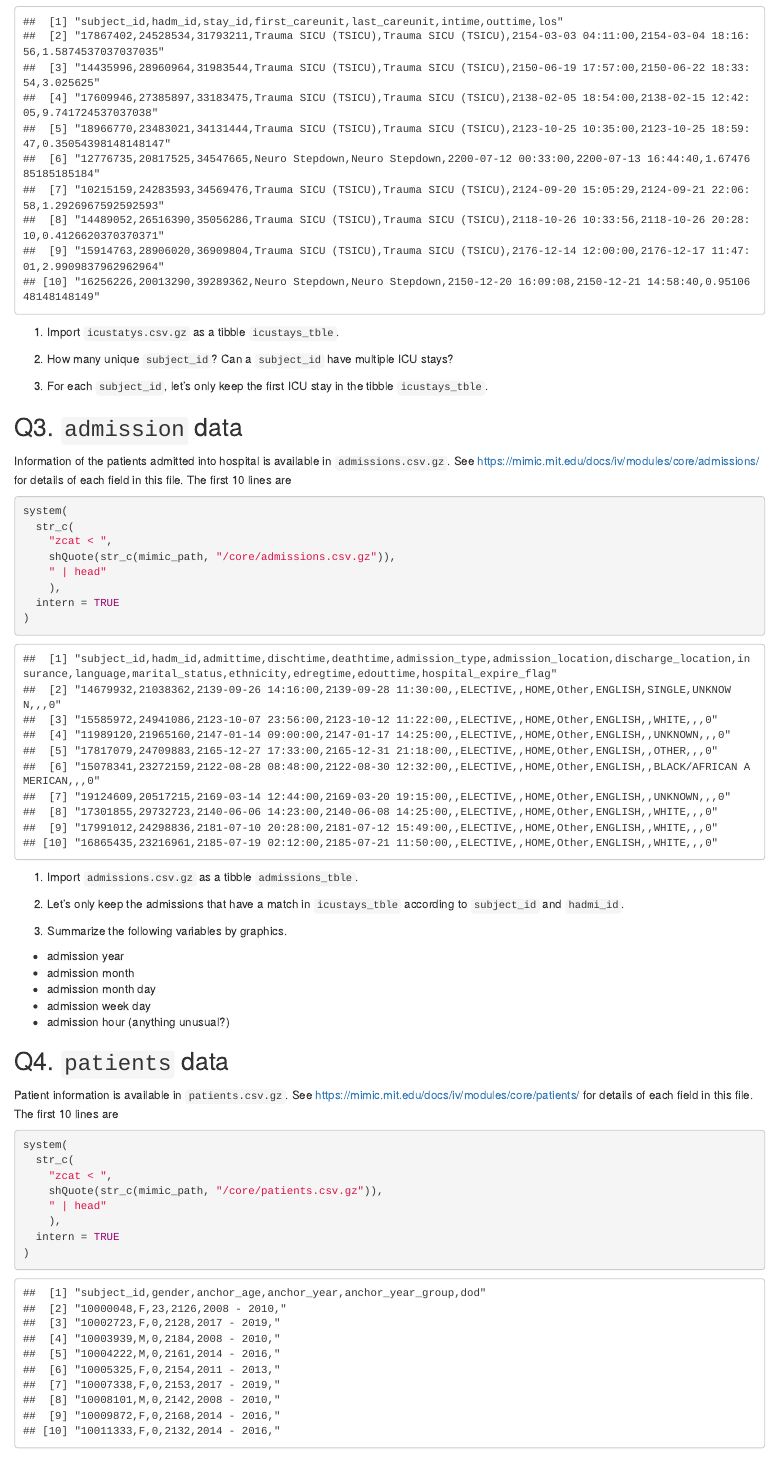
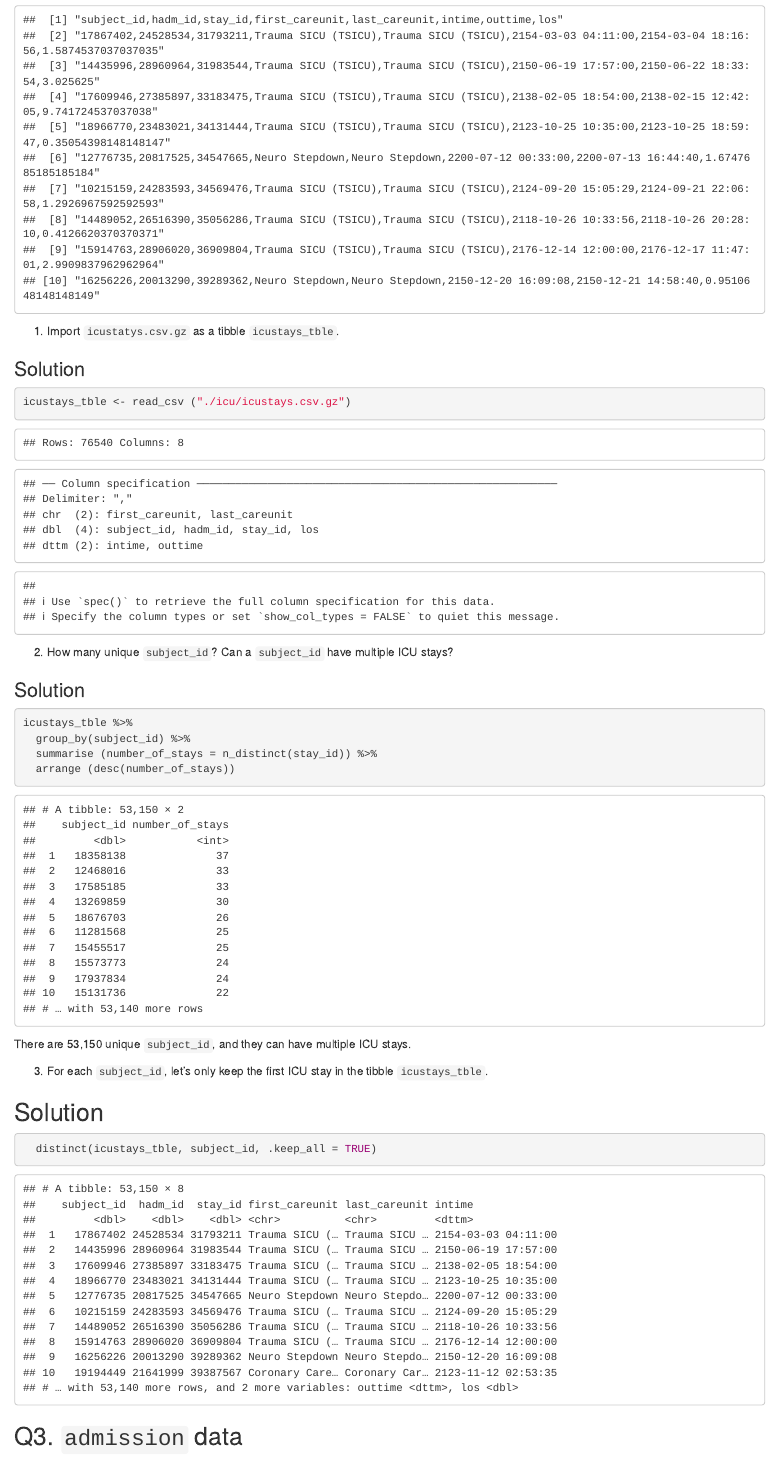
Before and after one commit to jking192/biostat-203b-2022-winter, an R Markdown document (hw2/hw2sol.Rmd): the page in a window 1100 px wide, from 4870 px down before the commit and from 4950 px down after it, so that both start at the same text. The pictures show the output file hw2/hw2sol.html that the author committed with the source, opened offline.

Commit message:
completed hw2 Q2

````diff
--- a/hw2/hw2sol.Rmd
+++ b/hw2/hw2sol.Rmd
@@ -81,10 +81,31 @@ system(
 
 1. Import `icustatys.csv.gz` as a tibble `icustays_tble`.
 
+### Solution
+
+```{r}
+icustays_tble <- read_csv ("./icu/icustays.csv.gz")
+```
+
 2. How many unique `subject_id`? Can a `subject_id` have multiple ICU stays?
+
+### Solution
+```{r}
+icustays_tble %>%
+  group_by(subject_id) %>%
+  summarise (number_of_stays = n_distinct(stay_id)) %>%
+  arrange (desc(number_of_stays))
+```
+
+There are 53,150 unique `subject_id`, and they can have multiple ICU stays.
 
 3. For each `subject_id`, let's only keep the first ICU stay in the tibble `icustays_tble`.
 
+## Solution
+
+```{r}
+  distinct(icustays_tble, subject_id, .keep_all = TRUE)
+```
 ## Q3. `admission` data
 
 Information of the patients admitted into hospital is available in `admissions.csv.gz`. See <https://mimic.mit.edu/docs/iv/modules/core/admissions/> for details of each field in this file. The first 10 lines are
````
Also changed, not shown: hw2/hw2sol.html.
